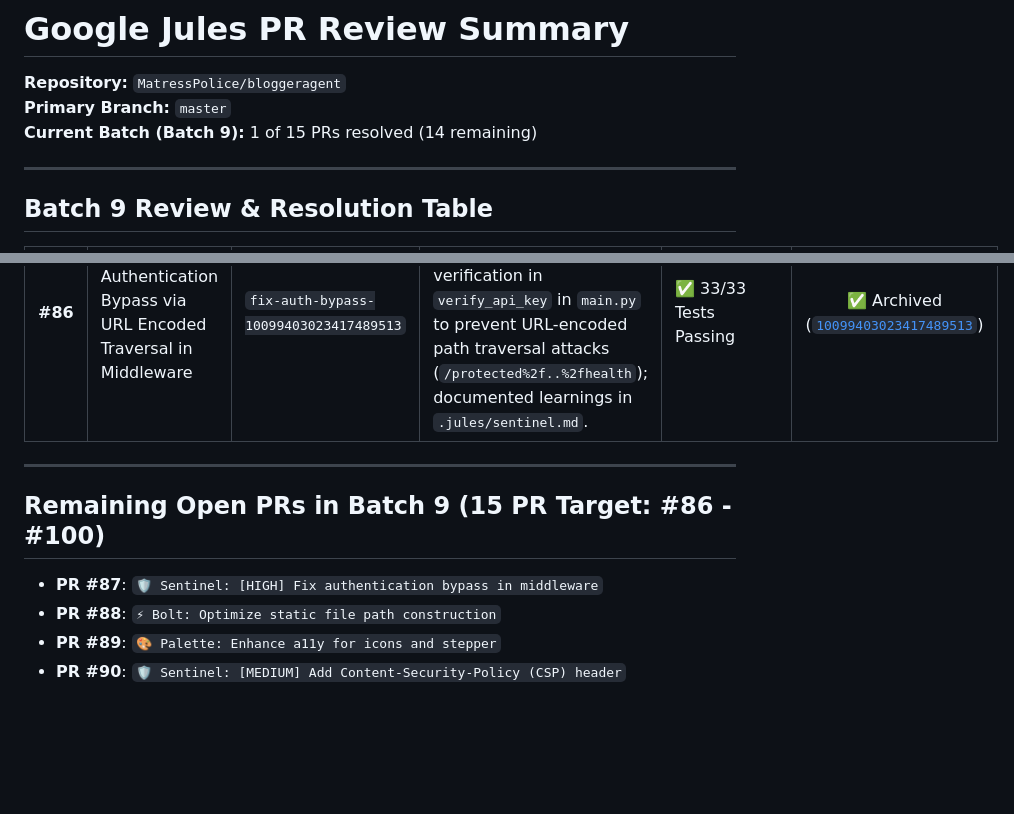
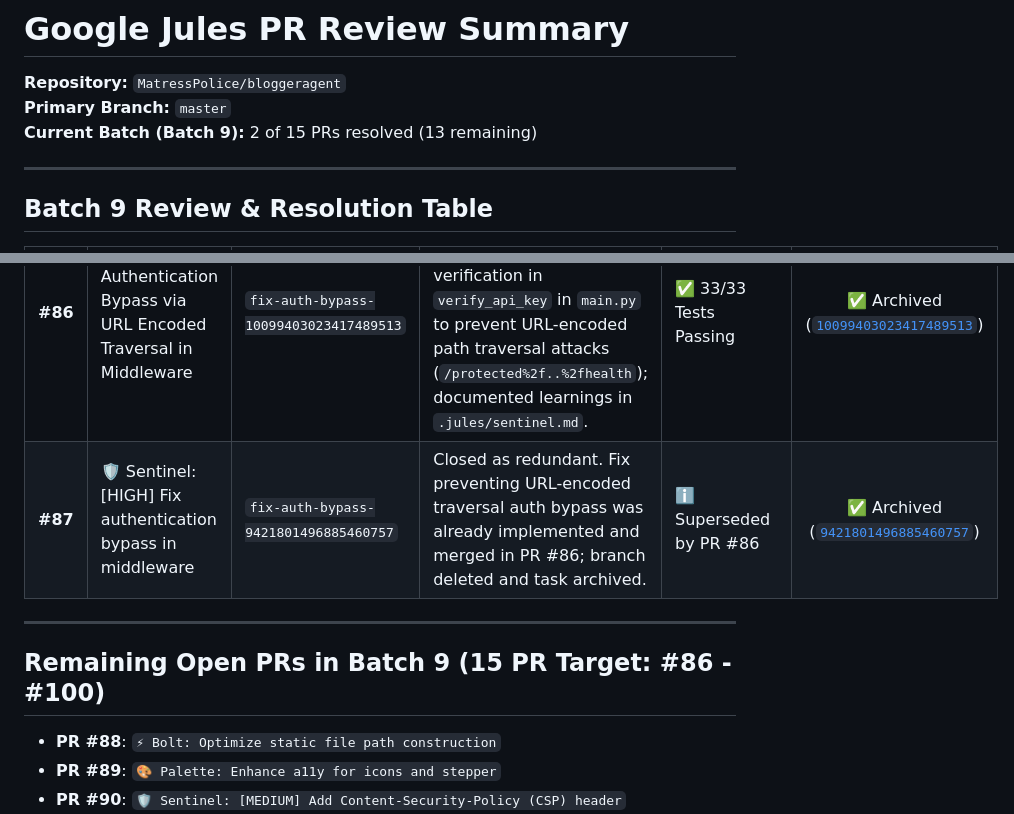
Before and after one commit to MatressPolice/bloggeragent, a Markdown page: jules_pr_review_summary.md, 2 parts joined by grey strips. Rendered like a GitHub page; blank space fills up the shorter version.

Commit message:
Update jules_pr_review_summary.md [skip ci]

```diff
--- a/jules_pr_review_summary.md
+++ b/jules_pr_review_summary.md
@@ -2,7 +2,7 @@
 
 **Repository:** `MatressPolice/bloggeragent`
 **Primary Branch:** `master`
-**Current Batch (Batch 9):** 1 of 15 PRs resolved (14 remaining)
+**Current Batch (Batch 9):** 2 of 15 PRs resolved (13 remaining)
 
 ---
 
@@ -11,12 +11,12 @@
 | PR # | Title | Branch | Resolution / Key Changes | Verification Status | Jules Task Archived |
 | :---: | :--- | :--- | :--- | :--- | :---: |
 | **#86** | 🔒 Fix Authentication Bypass via URL Encoded Traversal in Middleware | `fix-auth-bypass-10099403023417489513` | Removed `unquote`/`normpath` manipulation on route verification in `verify_api_key` in `main.py` to prevent URL-encoded path traversal attacks (`/protected%2f..%2fhealth`); documented learnings in `.jules/sentinel.md`. | ✅ 33/33 Tests Passing | ✅ Archived ([`10099403023417489513`](https://jules.google.com/task/10099403023417489513)) |
+| **#87** | 🛡️ Sentinel: [HIGH] Fix authentication bypass in middleware | `fix-auth-bypass-9421801496885460757` | Closed as redundant. Fix preventing URL-encoded traversal auth bypass was already implemented and merged in PR #86; branch deleted and task archived. | ℹ️ Superseded by PR #86 | ✅ Archived ([`9421801496885460757`](https://jules.google.com/task/9421801496885460757)) |
 
 ---
 
 ## Remaining Open PRs in Batch 9 (15 PR Target: #86 - #100)
 
-- **PR #87**: `🛡️ Sentinel: [HIGH] Fix authentication bypass in middleware`
 - **PR #88**: `⚡ Bolt: Optimize static file path construction`
 - **PR #89**: `🎨 Palette: Enhance a11y for icons and stepper`
 - **PR #90**: `🛡️ Sentinel: [MEDIUM] Add Content-Security-Policy (CSP) header`
```
